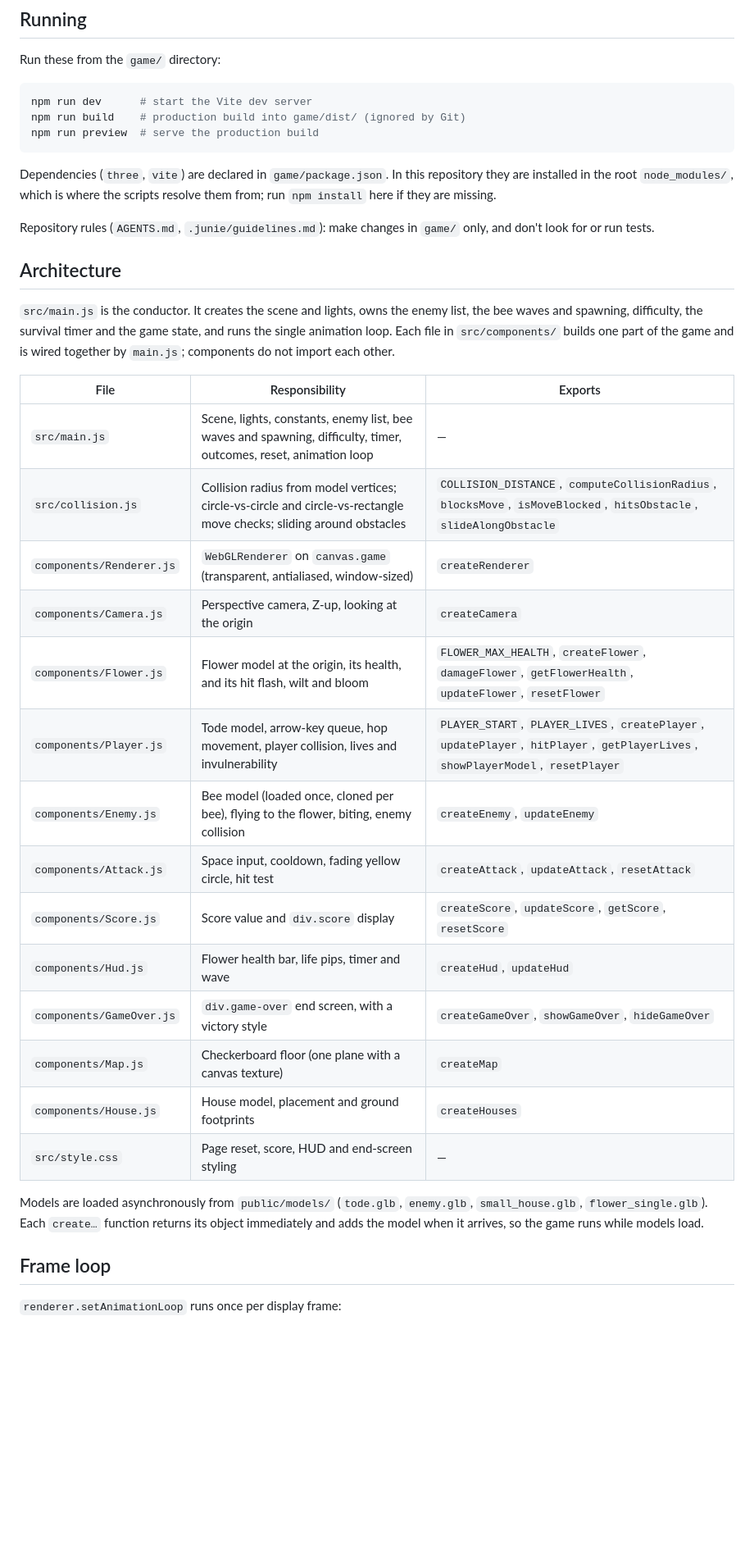
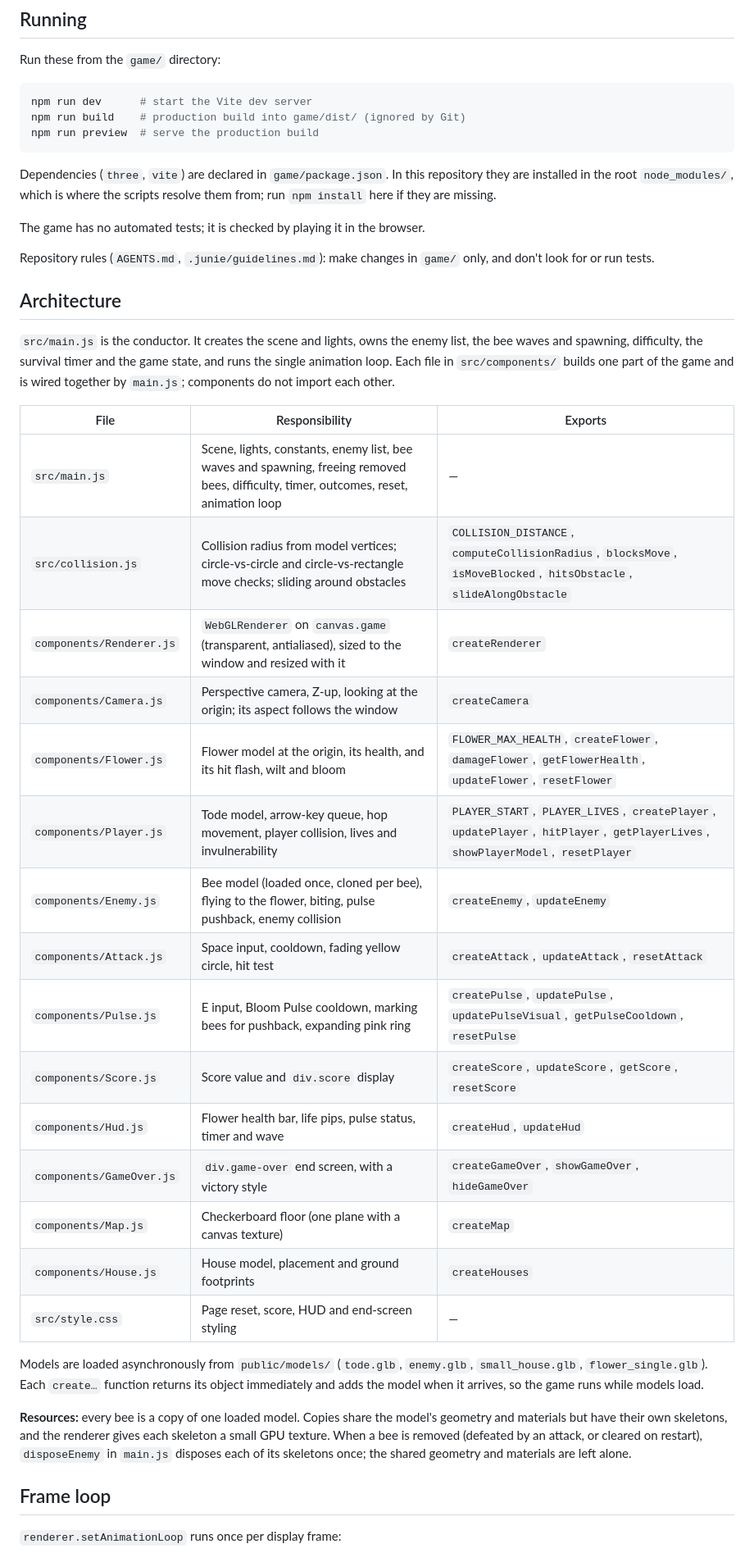
Before and after one commit to FarhanFK2003/tode-last-bloom, a Markdown page: game/README.md, the part around one of its changes. Shown at 82% size. Drawn GitHub-style; blank space fills up the shorter version.

```diff
--- a/game/README.md
+++ b/game/README.md
@@ -51,26 +58,30 @@ npm run preview  # serve the production build
 Dependencies (`three`, `vite`) are declared in `game/package.json`. In this repository they are installed in the
 root `node_modules/`, which is where the scripts resolve them from; run `npm install` here if they are missing.
 
+The game has no automated tests; it is checked by playing it in the browser.
+
 Repository rules (`AGENTS.md`, `.junie/guidelines.md`): make changes in `game/` only, and don't look for or run tests.
 
 ## Architecture
 
 `src/main.js` is the conductor. It creates the scene and lights, owns the enemy list, the bee waves and spawning,
-difficulty, the survival timer and the game state, and runs the single animation loop. Each file in `src/components/` builds one
-part of the game and is wired together by `main.js`; components do not import each other.
+difficulty, the survival timer and the game state, and runs the single animation loop. Each file in
+`src/components/` builds one part of the game and is wired together by `main.js`; components do not import each
+other.
 
 | File | Responsibility | Exports |
 |---|---|---|
-| `src/main.js` | Scene, lights, constants, enemy list, bee waves and spawning, difficulty, timer, outcomes, reset, animation loop | — |
+| `src/main.js` | Scene, lights, constants, enemy list, bee waves and spawning, freeing removed bees, difficulty, timer, outcomes, reset, animation loop | — |
 | `src/collision.js` | Collision radius from model vertices; circle-vs-circle and circle-vs-rectangle move checks; sliding around obstacles | `COLLISION_DISTANCE`, `computeCollisionRadius`, `blocksMove`, `isMoveBlocked`, `hitsObstacle`, `slideAlongObstacle` |
-| `components/Renderer.js` | `WebGLRenderer` on `canvas.game` (transparent, antialiased, window-sized) | `createRenderer` |
-| `components/Camera.js` | Perspective camera, Z-up, looking at the origin | `createCamera` |
+| `components/Renderer.js` | `WebGLRenderer` on `canvas.game` (transparent, antialiased), sized to the window and resized with it | `createRenderer` |
+| `components/Camera.js` | Perspective camera, Z-up, looking at the origin; its aspect follows the window | `createCamera` |
 | `components/Flower.js` | Flower model at the origin, its health, and its hit flash, wilt and bloom | `FLOWER_MAX_HEALTH`, `createFlower`, `damageFlower`, `getFlowerHealth`, `updateFlower`, `resetFlower` |
 | `components/Player.js` | Tode model, arrow-key queue, hop movement, player collision, lives and invulnerability | `PLAYER_START`, `PLAYER_LIVES`, `createPlayer`, `updatePlayer`, `hitPlayer`, `getPlayerLives`, `showPlayerModel`, `resetPlayer` |
-| `components/Enemy.js` | Bee model (loaded once, cloned per bee), flying to the flower, biting, enemy collision | `createEnemy`, `updateEnemy` |
+| `components/Enemy.js` | Bee model (loaded once, cloned per bee), flying to the flower, biting, pulse pushback, enemy collision | `createEnemy`, `updateEnemy` |
 | `components/Attack.js` | Space input, cooldown, fading yellow circle, hit test | `createAttack`, `updateAttack`, `resetAttack` |
+| `components/Pulse.js` | E input, Bloom Pulse cooldown, marking bees for pushback, expanding pink ring | `createPulse`, `updatePulse`, `updatePulseVisual`, `getPulseCooldown`, `resetPulse` |
 | `components/Score.js` | Score value and `div.score` display | `createScore`, `updateScore`, `getScore`, `resetScore` |
-| `components/Hud.js` | Flower health bar, life pips, timer and wave | `createHud`, `updateHud` |
+| `components/Hud.js` | Flower health bar, life pips, pulse status, timer and wave | `createHud`, `updateHud` |
 | `components/GameOver.js` | `div.game-over` end screen, with a victory style | `createGameOver`, `showGameOver`, `hideGameOver` |
 | `components/Map.js` | Checkerboard floor (one plane with a canvas texture) | `createMap` |
 | `components/House.js` | House model, placement and ground footprints | `createHouses` |
@@ -79,6 +90,11 @@ part of the game and is wired together by `main.js`; components do not import ea
 Models are loaded asynchronously from `public/models/` (`tode.glb`, `enemy.glb`, `small_house.glb`,
 `flower_single.glb`). Each `create…` function returns its object immediately and adds the model when it arrives,
 so the game runs while models load.
+
+**Resources:** every bee is a copy of one loaded model. Copies share the model's geometry and materials but have
+their own skeletons, and the renderer gives each skeleton a small GPU texture. When a bee is removed (defeated by an
+attack, or cleared on restart), `disposeEnemy` in `main.js` disposes each of its skeletons once; the shared
+geometry and materials are left alone.
 
 ## Frame loop
 
```
Also changed, not shown: other parts of game/README.md (+68 -25 lines).
